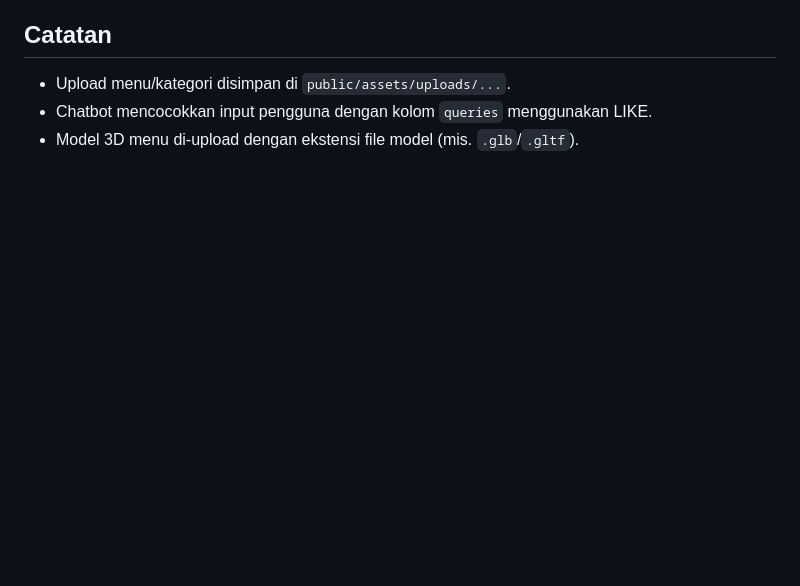
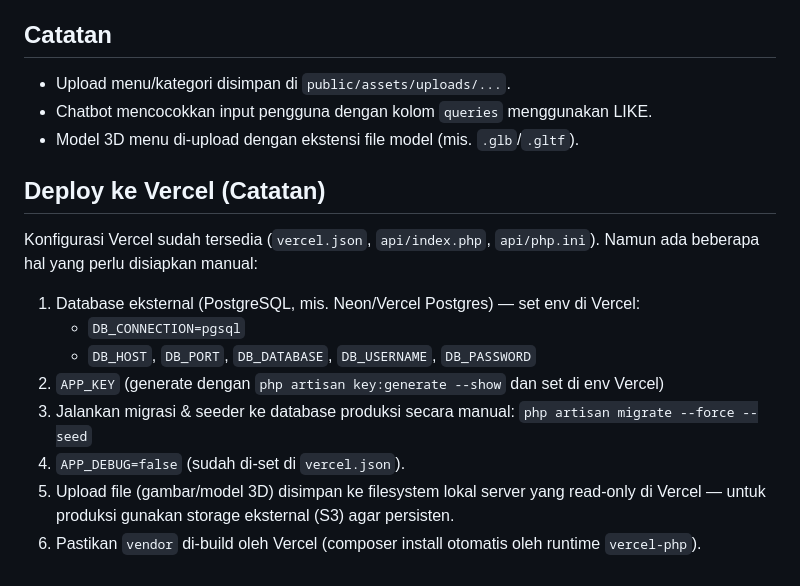
Before and after one commit to Hdytalhayat/WarungMakan-Laravel, a Markdown page: README.md, the part around the change. Rendered like a GitHub page; blank space fills up the shorter version.

```diff
--- a/README.md
+++ b/README.md
@@ -115,3 +115,17 @@ WarungMakan adalah aplikasi web pemesanan makanan/minuman secara online berbasis
 - Upload menu/kategori disimpan di `public/assets/uploads/...`.
 - Chatbot mencocokkan input pengguna dengan kolom `queries` menggunakan LIKE.
 - Model 3D menu di-upload dengan ekstensi file model (mis. `.glb`/`.gltf`).
+
+## Deploy ke Vercel (Catatan)
+
+Konfigurasi Vercel sudah tersedia (`vercel.json`, `api/index.php`, `api/php.ini`). Namun ada beberapa hal yang perlu disiapkan manual:
+
+1. Database eksternal (PostgreSQL, mis. Neon/Vercel Postgres) — set env di Vercel:
+   - `DB_CONNECTION=pgsql`
+   - `DB_HOST`, `DB_PORT`, `DB_DATABASE`, `DB_USERNAME`, `DB_PASSWORD`
+2. `APP_KEY` (generate dengan `php artisan key:generate --show` dan set di env Vercel)
+3. Jalankan migrasi & seeder ke database produksi secara manual:
+   `php artisan migrate --force --seed`
+4. `APP_DEBUG=false` (sudah di-set di `vercel.json`).
+5. Upload file (gambar/model 3D) disimpan ke filesystem lokal server yang read-only di Vercel — untuk produksi gunakan storage eksternal (S3) agar persisten.
+6. Pastikan `vendor` di-build oleh Vercel (composer install otomatis oleh runtime `vercel-php`).
```
